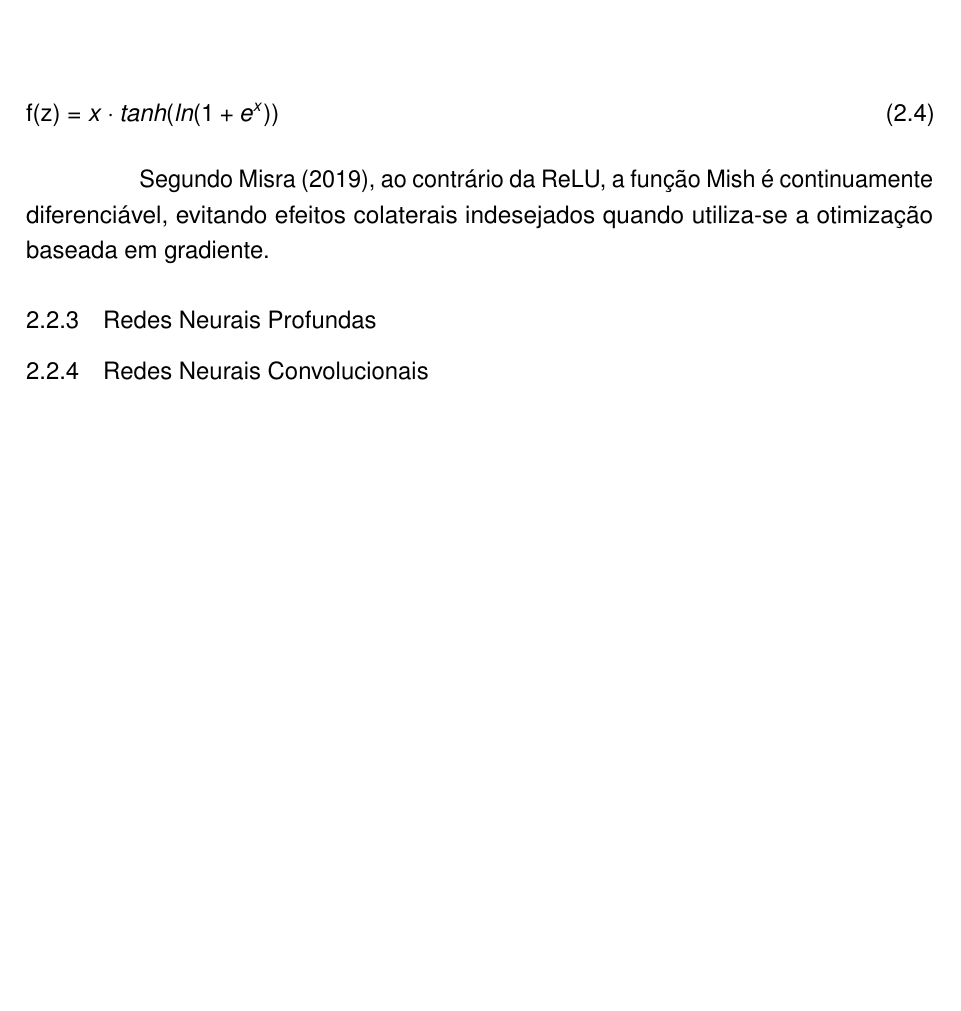
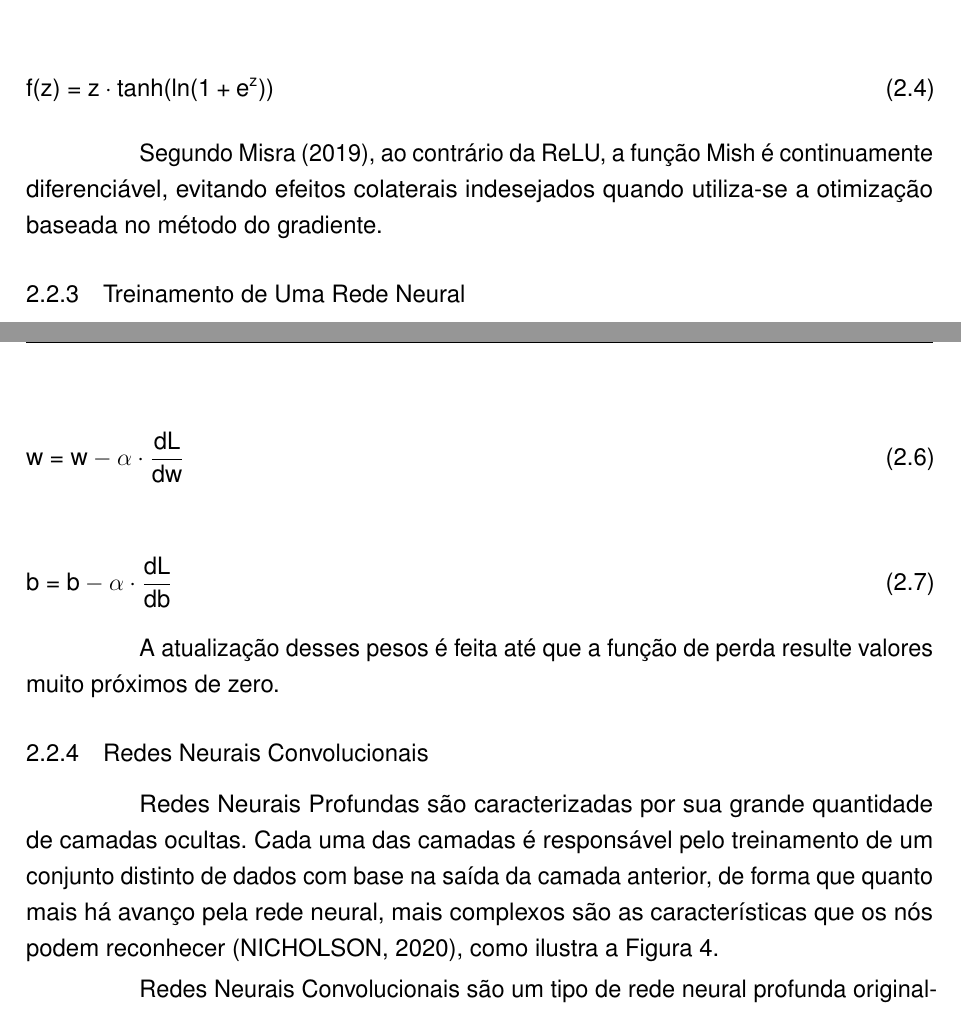
Before and after one commit to anabdck/tcc, a LaTeX thesis (monografia.tex, which reads tex/02-Fundamentacao.tex): part of page 16 of 22 before the commit and two parts of pages 16 and 18 of 24 after it, the two joined at a grey line, cut at the place of the change, the shorter picture padded with empty space. Compiled offline with pdfLaTeX.

Commit message:
Updates from Overleaf

```diff
--- a/tex/02-Fundamentacao.tex
+++ b/tex/02-Fundamentacao.tex
@@ -138,10 +138,9 @@ Porém, para valores muito grandes ou muito pequenos de $\mathrm{z}$, a derivada
 Com a evolução das Redes Neurais na última década, diversas funções de ativação vem sendo propostas com o objetivo de melhorar o desempenho do treinamento. Um exemplo delas é a Mish (\autoref{fig:fund-funcs-mish}), proposta por \citeonline{ref:Misra} cuja função é definida pela \autoref{eq:fund-mish}.
 
 \begin{equation} \label{eq:fund-mish}
-  \text{f(z)} = x \cdot tanh(ln(1 + e^x))
+  \mathrm{{f(z)} = z \cdot tanh(ln(1 + e^z))}
 \end{equation}
 
-Segundo \citeonline{ref:Misra}, ao contrário da ReLU, a função Mish é continuamente diferenciável, evitando efeitos colaterais indesejados quando utiliza-se a otimização baseada em gradiente.
+Segundo \citeonline{ref:Misra}, ao contrário da ReLU, a função Mish é continuamente diferenciável, evitando efeitos colaterais indesejados quando utiliza-se a otimização baseada no método do gradiente.
 
-\subsection{Redes Neurais Profundas} \label{cap:fund-ia-rn-prof}
-\subsection{Redes Neurais Convolucionais} \label{cap:fund-ia-rn-conv}
+\subsection{Treinamento de Uma Rede Neural}\label{cap:fund-ia-rn-treinamento}
@@ -148,3 +185,22 @@ Segundo \citeonline{ref:Misra}, ao contrário da ReLU, a função Mish é contin
+\begin{equation} \label{eq:fund-atualizacao-w}
+  \mathrm{
+    w = w - \alpha \cdot \frac{dL}{dw}
+  }
+\end{equation}
+
+\begin{equation} \label{eq:fund-atualizacao-b}
+  \mathrm{
+    b = b - \alpha \cdot \frac{dL}{db}
+  }
+\end{equation}
+
+A atualização desses pesos é feita até que a função de perda resulte valores muito próximos de zero.
+
+\subsection{Redes Neurais Convolucionais} \label{cap:fund-ia-rn-prof}
+Redes Neurais Profundas são caracterizadas por sua grande quantidade de camadas ocultas. Cada uma das camadas é responsável pelo treinamento de um conjunto distinto de dados com base na saída da camada anterior, de forma que quanto mais há avanço pela rede neural, mais complexos são as características que os nós podem reconhecer \cite{ref:Nicholson}, como ilustra a \autoref{fig:fund-camadas}.
+
+Redes Neurais Convolucionais são um tipo de rede neural profunda originalmente projetadas para análise de imagens \cite{ref:Eden-Ierapetritou-Towler}.
+%CNN is a deep neural network originally designed for image analysis
 \subsubsection{\textit{You Only Look Once}} \label{cap:fund-ia-rn-conv}
 \section{Classificação e Detecção de defeitos} \label{cap:fund-frameworks}
 \section{Frameworks e Bibliotecas} \label{cap:fund-frameworks}
```
Also changed, not shown: img/img-fundamentacao-etapas.pdf (added), img/img-fundamentacao-exemplo.pdf (added), img/img-fundamentacao-gradiente.pdf (added), img/img-fundamentacao-no.pdf, monografia.pdf, tex/02-Fundamentacao.tex (40 more changed lines), 1 other file.
